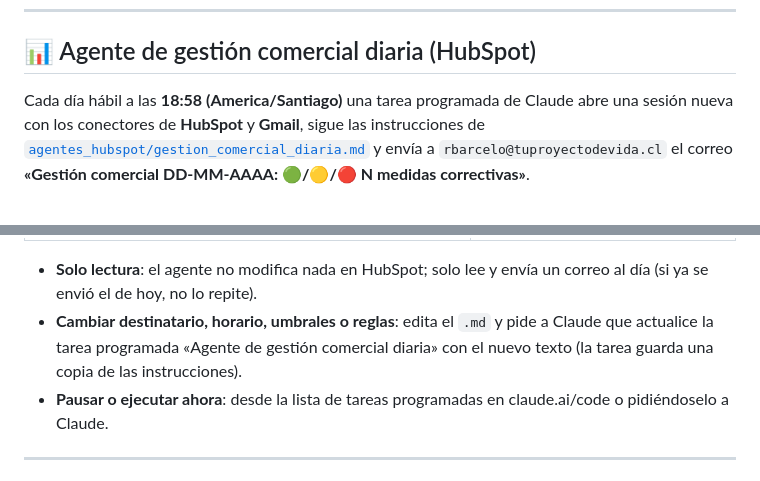
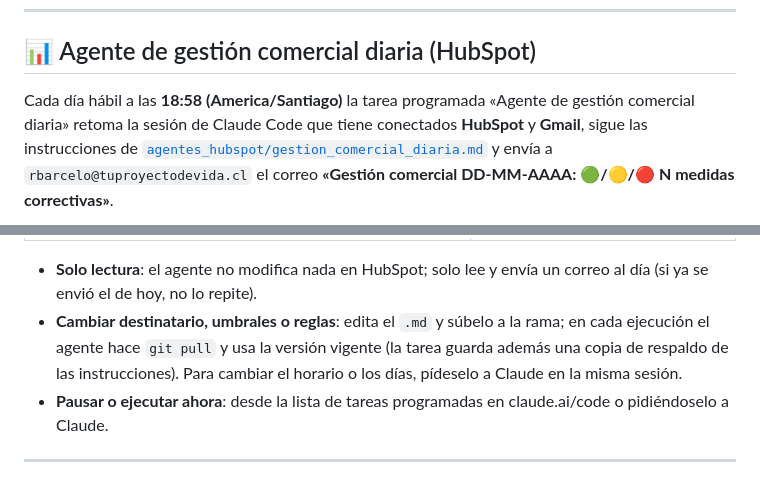
Before and after one commit to solid0072704/copahue, a Markdown page: README.md, 2 parts joined by grey strips. GitHub-like rendering.

Commit message:
Documenta cómo se ejecuta el agente de gestión comercial
Co-Authored-By: Claude Opus 5.5 <noreply@anthropic.com>
Claude-Session: https://claude.ai/code/session_01D34wMtCkJhPL18LwZj8i2b

```diff
--- a/README.md
+++ b/README.md
@@ -11,8 +11,8 @@
 
 ## 📊 Agente de gestión comercial diaria (HubSpot)
 
-Cada día hábil a las **18:58 (America/Santiago)** una tarea programada de Claude abre una sesión nueva con los
-conectores de **HubSpot** y **Gmail**, sigue las instrucciones de
+Cada día hábil a las **18:58 (America/Santiago)** la tarea programada «Agente de gestión comercial diaria»
+retoma la sesión de Claude Code que tiene conectados **HubSpot** y **Gmail**, sigue las instrucciones de
 [`agentes_hubspot/gestion_comercial_diaria.md`](agentes_hubspot/gestion_comercial_diaria.md) y envía a
 `rbarcelo@tuproyectodevida.cl` el correo **«Gestión comercial DD-MM-AAAA: 🟢/🟡/🔴 N medidas correctivas»**.
 
@@ -33,8 +33,9 @@ flowchart LR
 | **Seguimiento**: lee el informe del día anterior en Gmail y marca cada medida como ✅ / ⏳ / ❌ | — |
 
 - **Solo lectura**: el agente no modifica nada en HubSpot; solo lee y envía un correo al día (si ya se envió el de hoy, no lo repite).
-- **Cambiar destinatario, horario, umbrales o reglas**: edita el `.md` y pide a Claude que actualice la tarea
-  programada «Agente de gestión comercial diaria» con el nuevo texto (la tarea guarda una copia de las instrucciones).
+- **Cambiar destinatario, umbrales o reglas**: edita el `.md` y súbelo a la rama; en cada ejecución el agente hace
+  `git pull` y usa la versión vigente (la tarea guarda además una copia de respaldo de las instrucciones).
+  Para cambiar el horario o los días, pídeselo a Claude en la misma sesión.
 - **Pausar o ejecutar ahora**: desde la lista de tareas programadas en claude.ai/code o pidiéndoselo a Claude.
 
 ---
```
